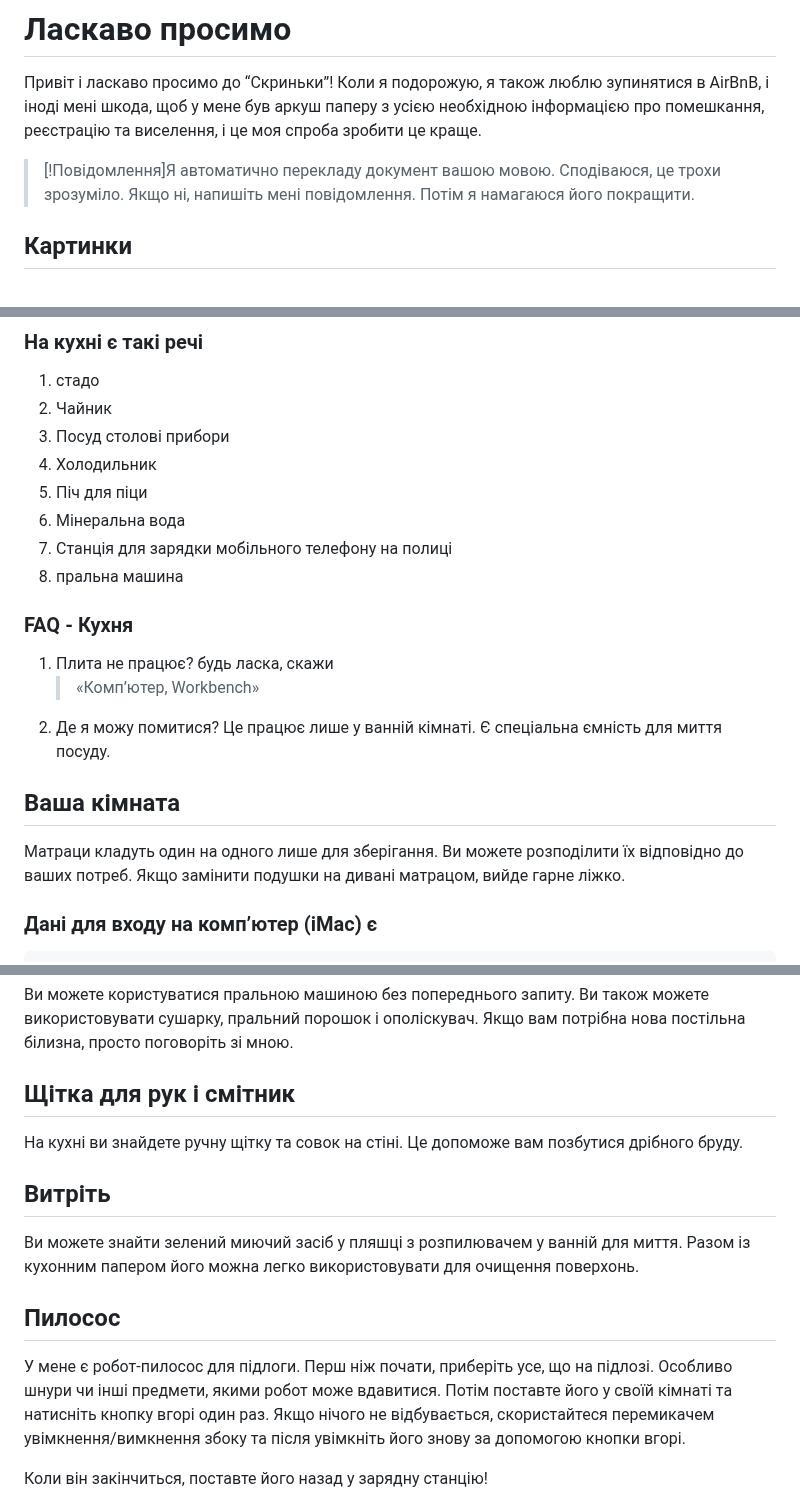
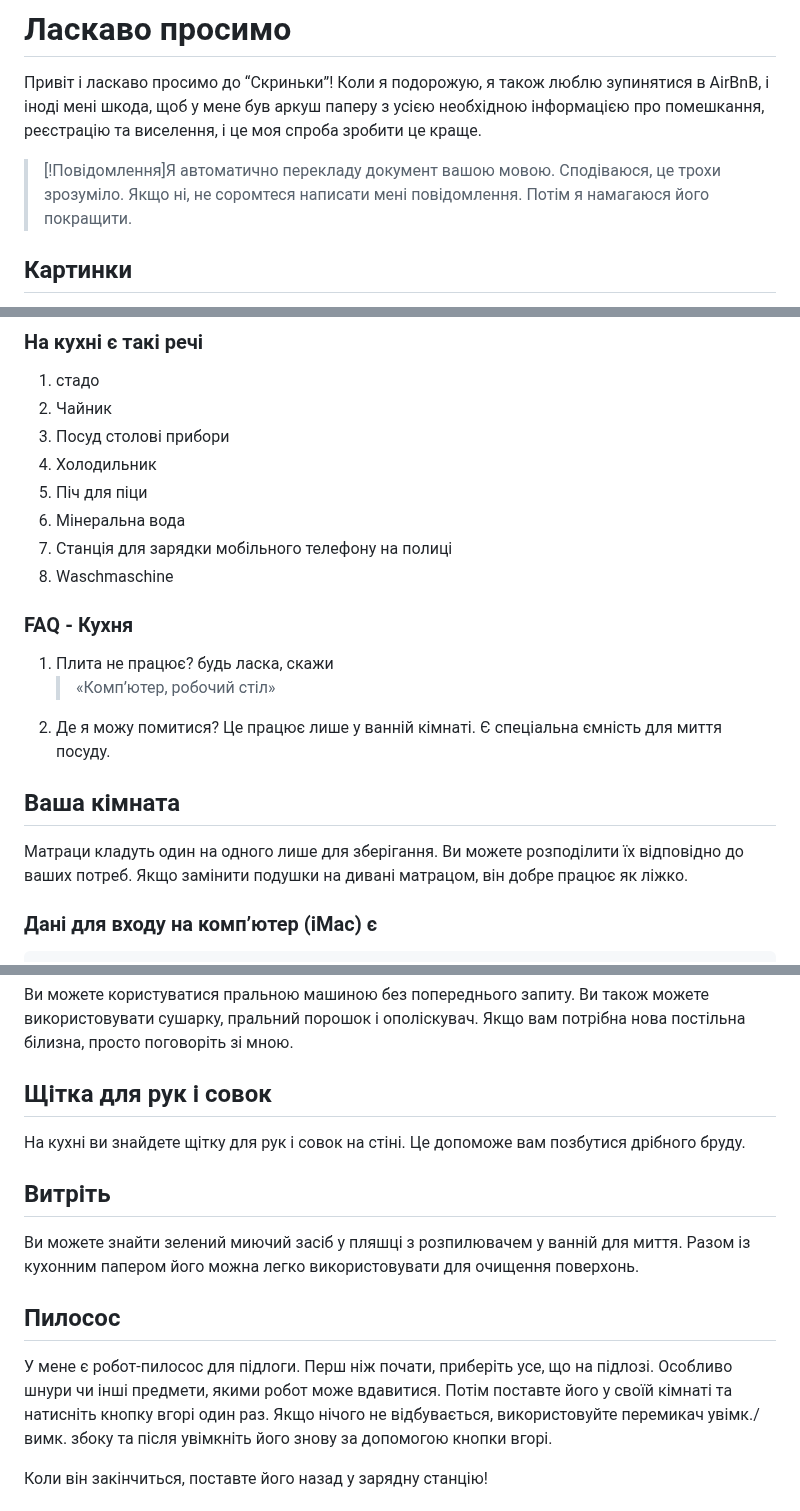
Before and after one commit to NULLzuEINS/thebox-docs, a Markdown page: README.uk.md, 3 parts joined by grey strips. GitHub-like rendering.

Commit message:
docs: Added README."uk".md translation via https://github.com/dephraiim/translate-readme

```diff
--- a/README.uk.md
+++ b/README.uk.md
@@ -2,7 +2,7 @@
 
 Привіт і ласкаво просимо до “Скриньки”! Коли я подорожую, я також люблю зупинятися в AirBnB, і іноді мені шкода, щоб у мене був аркуш паперу з усією необхідною інформацією про помешкання, реєстрацію та виселення, і це моя спроба зробити це краще.
 
-> [!Повідомлення]Я автоматично перекладу документ вашою мовою. Сподіваюся, це трохи зрозуміло. Якщо ні, напишіть мені повідомлення. Потім я намагаюся його покращити.
+> [!Повідомлення]Я автоматично перекладу документ вашою мовою. Сподіваюся, це трохи зрозуміло. Якщо ні, не соромтеся написати мені повідомлення. Потім я намагаюся його покращити.
 
 ## Картинки
 
@@ -50,18 +50,18 @@ Passwort: landungsbruecken
 5.  Піч для піци
 6.  Мінеральна вода
 7.  Станція для зарядки мобільного телефону на полиці
-8.  пральна машина
+8.  Waschmaschine
 
 ### FAQ - Кухня
 
 1.  Плита не працює? будь ласка, скажи
-    > «Комп’ютер, Workbench»
+    > «Комп’ютер, робочий стіл»
 2.  Де я можу помитися? Це працює лише у ванній кімнаті. Є спеціальна ємність для миття посуду.
 
 ## Ваша кімната
 
 Матраци кладуть один на одного лише для зберігання. Ви можете розподілити їх відповідно до ваших потреб.
-Якщо замінити подушки на дивані матрацом, вийде гарне ліжко.
+Якщо замінити подушки на дивані матрацом, він добре працює як ліжко.
 
 ### Дані для входу на комп’ютер (iMac) є
 
@@ -167,9 +167,9 @@ Alexa на стіні має назву «Комп’ютер» і також в
 
 Ви можете користуватися пральною машиною без попереднього запиту. Ви також можете використовувати сушарку, пральний порошок і ополіскувач. Якщо вам потрібна нова постільна білизна, просто поговоріть зі мною.
 
-## Щітка для рук і смітник
+## Щітка для рук і совок
 
-На кухні ви знайдете ручну щітку та совок на стіні. Це допоможе вам позбутися дрібного бруду.
+На кухні ви знайдете щітку для рук і совок на стіні. Це допоможе вам позбутися дрібного бруду.
 
 ## Витріть
 
@@ -181,7 +181,7 @@ Alexa на стіні має назву «Комп’ютер» і також в
 Перш ніж почати, приберіть усе, що на підлозі.
 Особливо шнури чи інші предмети, якими робот може вдавитися.
 Потім поставте його у своїй кімнаті та натисніть кнопку вгорі один раз.
-Якщо нічого не відбувається, скористайтеся перемикачем увімкнення/вимкнення збоку та після
+Якщо нічого не відбувається, використовуйте перемикач увімк./вимк. збоку та після
 увімкніть його знову за допомогою кнопки вгорі.
 
 Коли він закінчиться, поставте його назад у зарядну станцію!
```
Also changed, not shown: other parts of README.uk.md (+6 -6 lines).
